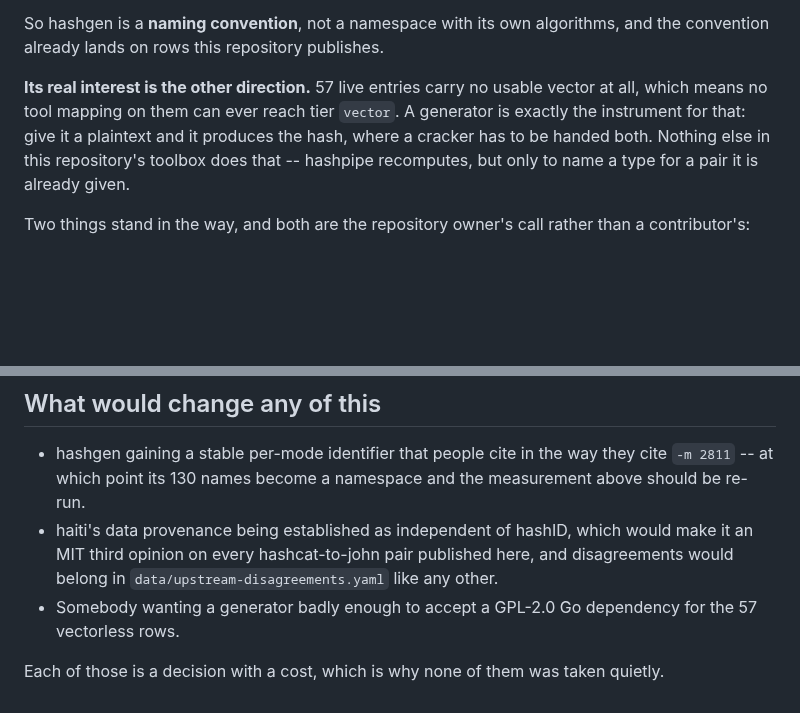
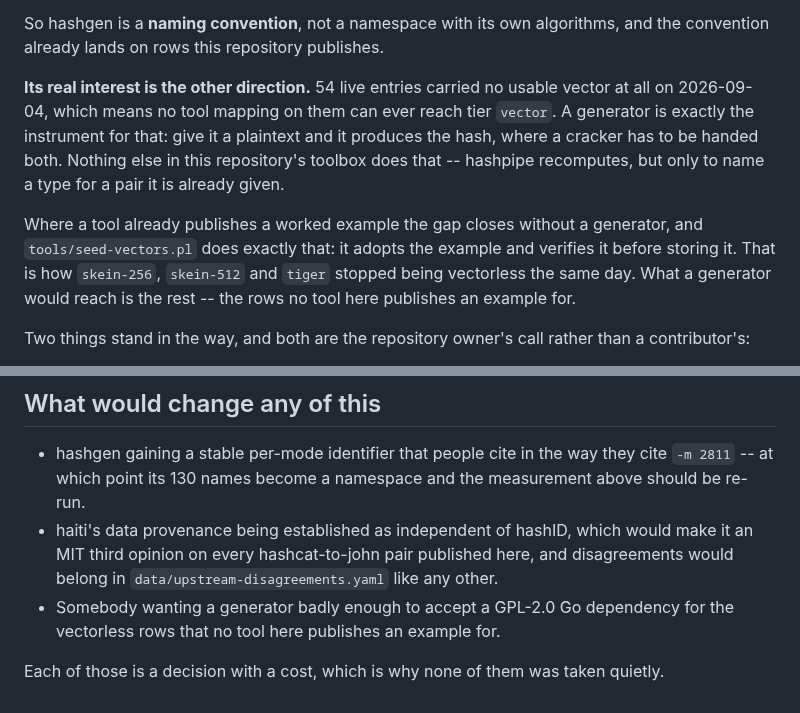
Before and after one commit to roycewilliams/cracking-rosetta, a Markdown page: docs/OTHER-TOOLS.md, 2 parts joined by grey strips. Drawn GitHub-style; blank space fills up the shorter version.

Commit message:
Keep the vectorless count in docs/OTHER-TOOLS.md accurate
Three of the 57 gained a vector the same day, from mdxfind's own published
examples via seed-vectors.pl, so the number is 54 and the paragraph now says
which half of the gap a generator would actually reach.

Co-Authored-By: Claude Opus 5 (1M context) <noreply@anthropic.com>
Claude-Session: https://claude.ai/code/session_015r3AfgGDHsNwqRbj3V8LuR

```diff
--- a/docs/OTHER-TOOLS.md
+++ b/docs/OTHER-TOOLS.md
@@ -58,12 +58,19 @@ hashpipe types, john cpu and gpu labels, hashcat modes:
 So hashgen is a **naming convention**, not a namespace with its own algorithms,
 and the convention already lands on rows this repository publishes.
 
-**Its real interest is the other direction.** 57 live entries carry no usable
-vector at all, which means no tool mapping on them can ever reach tier
-`vector`. A generator is exactly the instrument for that: give it a plaintext
-and it produces the hash, where a cracker has to be handed both. Nothing else
-in this repository's toolbox does that -- hashpipe recomputes, but only to name
-a type for a pair it is already given.
+**Its real interest is the other direction.** 54 live entries carried no
+usable vector at all on 2026-09-04, which means no tool mapping on them can
+ever reach tier `vector`. A generator is exactly the instrument for that: give
+it a plaintext and it produces the hash, where a cracker has to be handed
+both. Nothing else in this repository's toolbox does that -- hashpipe
+recomputes, but only to name a type for a pair it is already given.
+
+Where a tool already publishes a worked example the gap closes without a
+generator, and `tools/seed-vectors.pl` does exactly that: it adopts the
+example and verifies it before storing it. That is how `skein-256`,
+`skein-512` and `tiger` stopped being vectorless the same day. What a
+generator would reach is the rest -- the rows no tool here publishes an
+example for.
 
 Two things stand in the way, and both are the repository owner's call rather
 than a contributor's:
@@ -142,7 +149,7 @@ Not tracked because there is nothing to join on, not because they are bad.
   here, and disagreements would belong in
   `data/upstream-disagreements.yaml` like any other.
 * Somebody wanting a generator badly enough to accept a GPL-2.0 Go dependency
-  for the 57 vectorless rows.
+  for the vectorless rows that no tool here publishes an example for.
 
 Each of those is a decision with a cost, which is why none of them was taken
 quietly.
```
